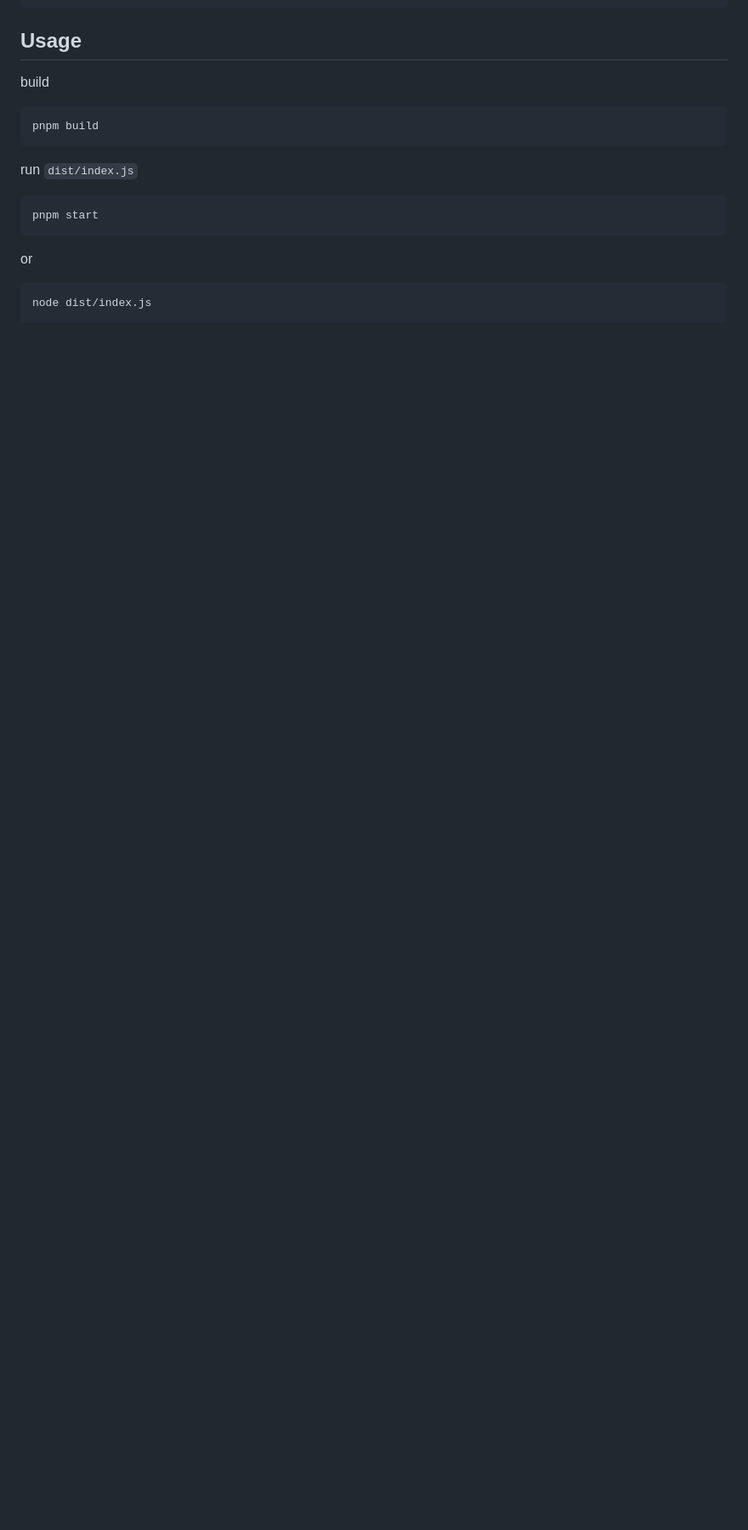
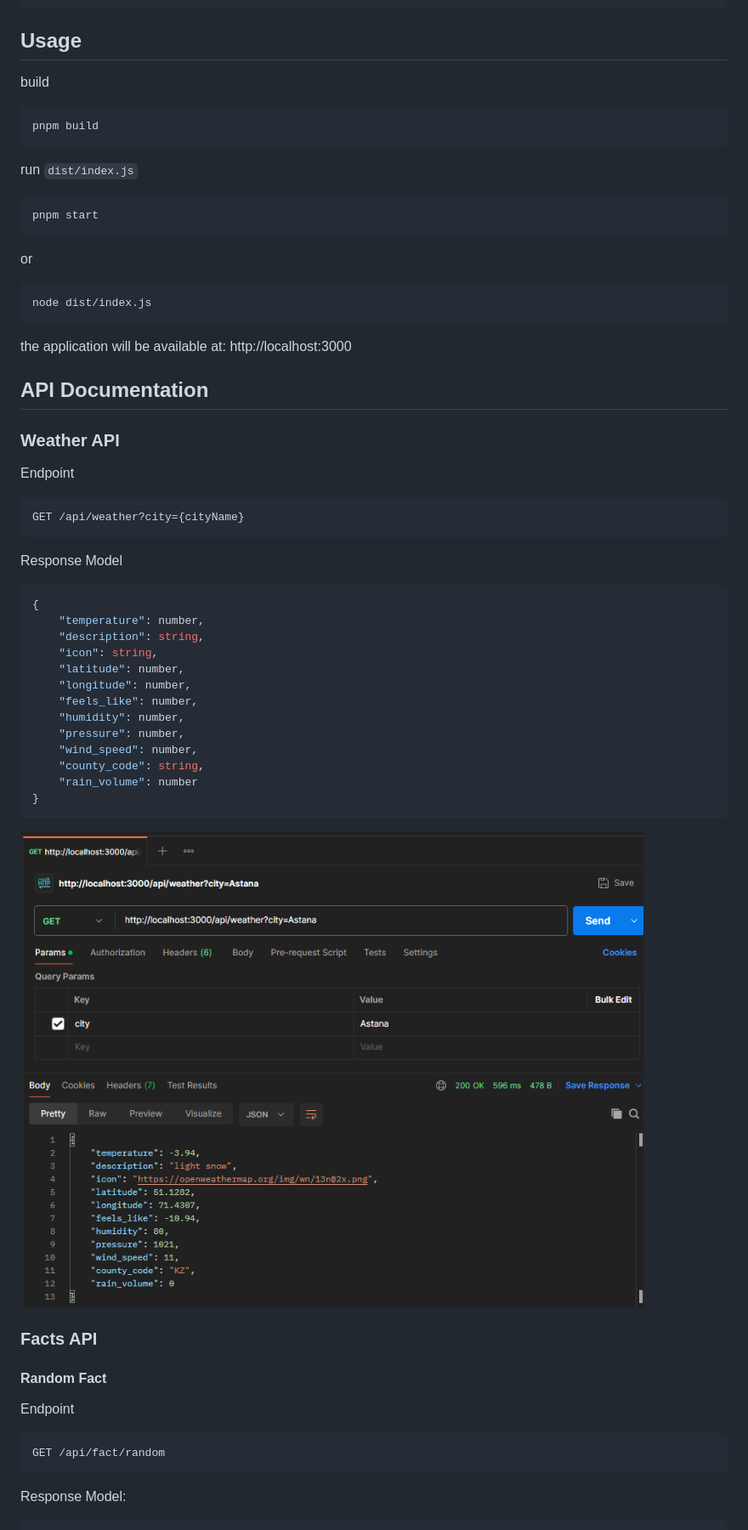
Before and after one commit to pythonsogood/web-back, a Markdown page: assignment-2/README.md, the part around the change printed below. Shown: that part at 85% size. Rendered like a GitHub page; pictures changed too: assignment-2/assets/api_weather_postman.png (added); blank space fills up the shorter version.

Commit message:
readme and license

````diff
--- a/assignment-2/README.md
+++ b/assignment-2/README.md
@@ -31,3 +64,48 @@ or
 ```sh
 node dist/index.js
 ```
+
+the application will be available at: http://localhost:3000
+
+## API Documentation
+
+### Weather API
+
+Endpoint
+
+```
+GET /api/weather?city={cityName}
+```
+
+Response Model
+
+```json
+{
+	"temperature": number,
+	"description": string,
+	"icon": string,
+	"latitude": number,
+	"longitude": number,
+	"feels_like": number,
+	"humidity": number,
+	"pressure": number,
+	"wind_speed": number,
+	"county_code": string,
+	"rain_volume": number
+}
+```
+
+![postman](/assignment-2/assets/api_weather_postman.png)
+
+### Facts API
+
+#### Random Fact
+
+Endpoint
+
+```
+GET /api/fact/random
+```
+
+Response Model:
+
````
Also changed, not shown: other parts of assignment-2/README.md (+72 -0 lines), assignment-2/assets/api_animal_random_fox_postman.png (added), assignment-2/assets/api_fact_random_postman.png (added), assignment-2/assets/api_fact_today_postman.png (added), 2 other files.
